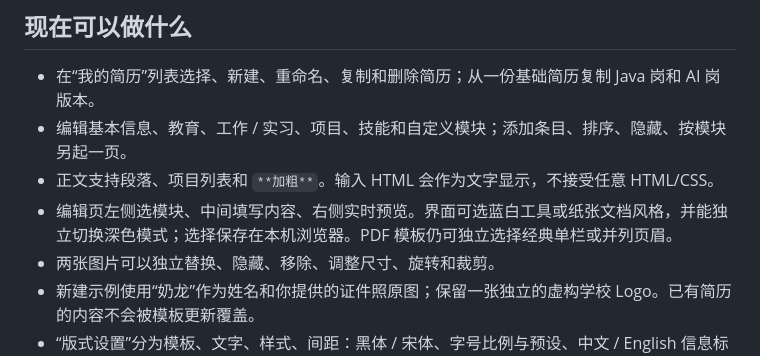
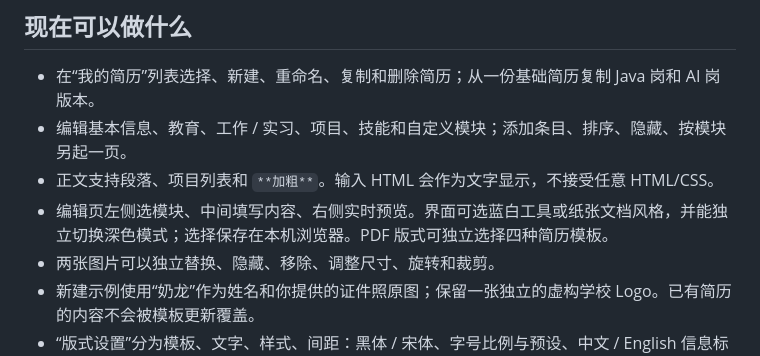
Before and after one commit to MoChiUaena/resume-workbench, a Markdown page: README.md, the part around the change. Drawn GitHub-style.

Commit message:
Clarify all four PDF templates in the feature overview

```diff
--- a/README.md
+++ b/README.md
@@ -15,7 +15,7 @@
 - 在“我的简历”列表选择、新建、重命名、复制和删除简历；从一份基础简历复制 Java 岗和 AI 岗版本。
 - 编辑基本信息、教育、工作 / 实习、项目、技能和自定义模块；添加条目、排序、隐藏、按模块另起一页。
 - 正文支持段落、项目列表和 `**加粗**`。输入 HTML 会作为文字显示，不接受任意 HTML/CSS。
-- 编辑页左侧选模块、中间填写内容、右侧实时预览。界面可选蓝白工具或纸张文档风格，并能独立切换深色模式；选择保存在本机浏览器。PDF 模板仍可独立选择经典单栏或并列页眉。
+- 编辑页左侧选模块、中间填写内容、右侧实时预览。界面可选蓝白工具或纸张文档风格，并能独立切换深色模式；选择保存在本机浏览器。PDF 版式可独立选择四种简历模板。
 - 两张图片可以独立替换、隐藏、移除、调整尺寸、旋转和裁剪。
 - 新建示例使用“奶龙”作为姓名和你提供的证件照原图；保留一张独立的虚构学校 Logo。已有简历的内容不会被模板更新覆盖。
 - “版式设置”分为模板、文字、样式、间距：黑体 / 宋体、字号比例与预设、中文 / English 信息标签、八种主题色与自定义色、文字对齐、图标 / 文字标签 / 纯内容、模块标题样式。
```
